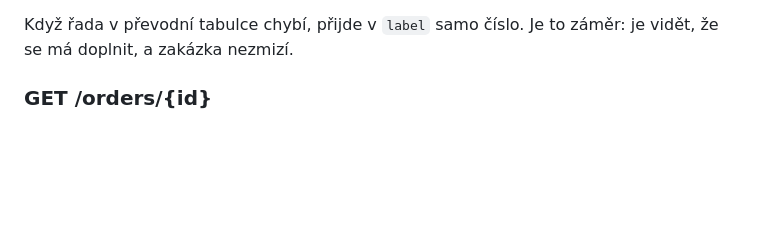
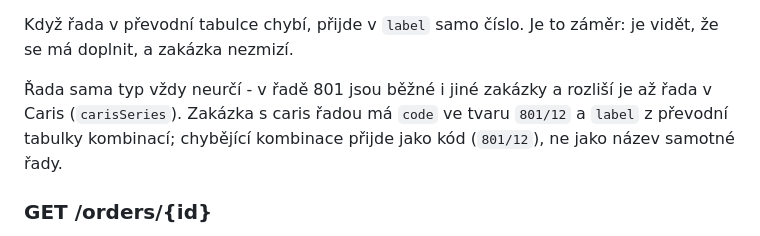
Before and after one commit to JanSvihalek/RenoWorkshop, a Markdown page: docs/API.md, the part around the change. GitHub-like rendering; blank space fills up the shorter version.

Commit message:
[2.0.0+1] API.md: typ zakázky podle řady i caris řady
Co-Authored-By: Claude Opus 5.5 <noreply@anthropic.com>

```diff
--- a/docs/API.md
+++ b/docs/API.md
@@ -247,6 +247,11 @@ aplikace. Zakázka bez vyplněné řady má `null`.
 
 Když řada v převodní tabulce chybí, přijde v `label` samo číslo. Je to
 záměr: je vidět, že se má doplnit, a zakázka nezmizí.
+
+Řada sama typ vždy neurčí - v řadě 801 jsou běžné i jiné zakázky a rozliší
+je až řada v Caris (`carisSeries`). Zakázka s caris řadou má `code`
+ve tvaru `801/12` a `label` z převodní tabulky kombinací; chybějící
+kombinace přijde jako kód (`801/12`), ne jako název samotné řady.
 
 ### GET /orders/{id}
 
```
